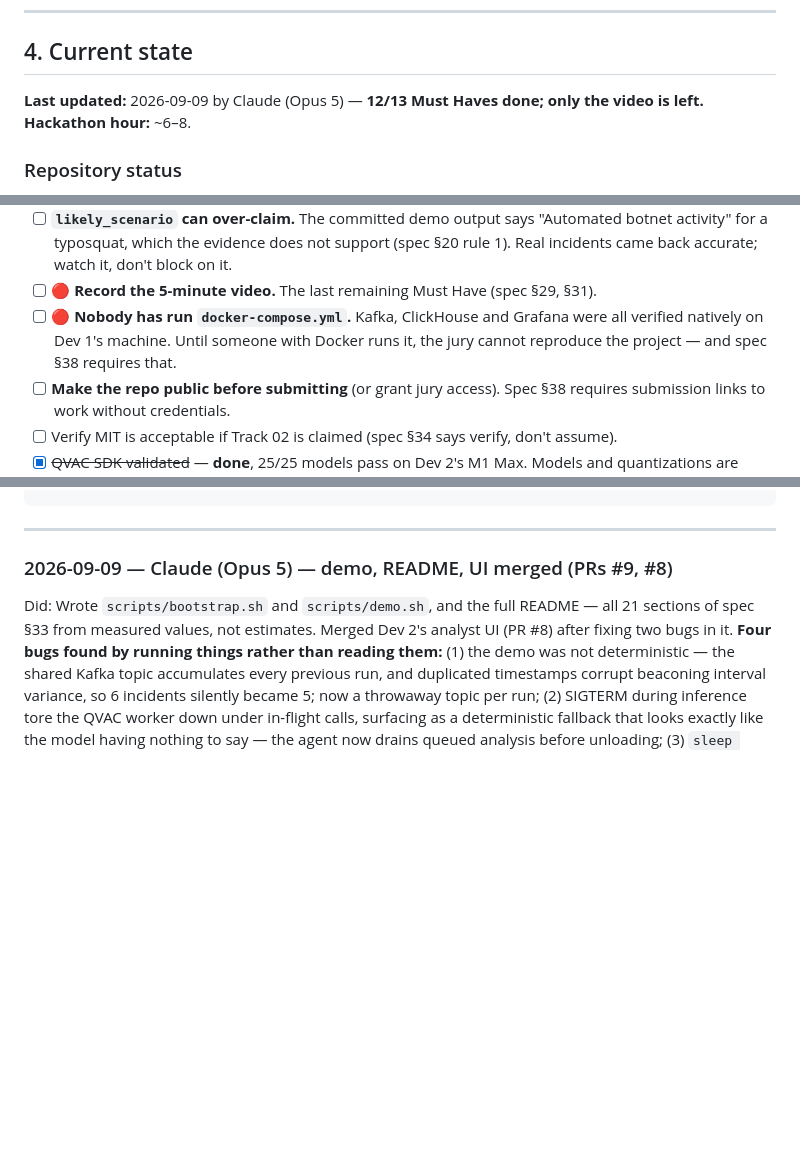
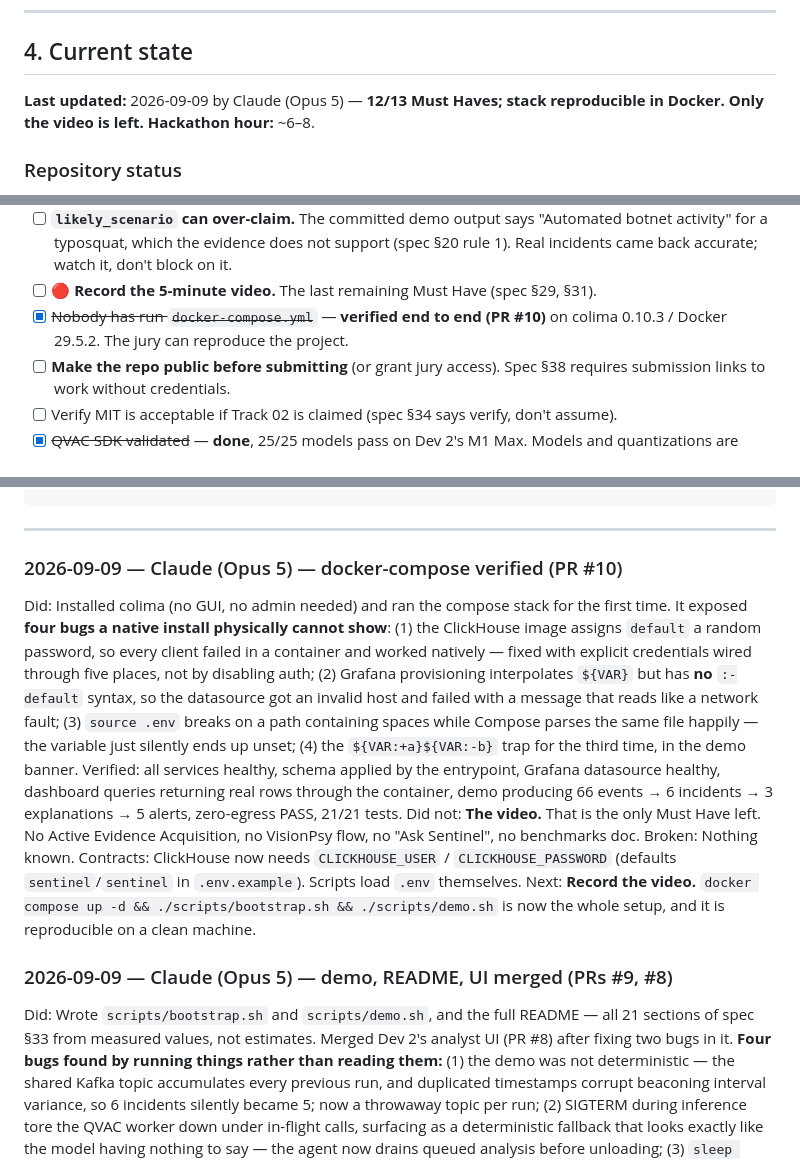
Before and after one commit to Silentarcherjr/racs-intelligence, a Markdown page: AGENTS.md, 3 parts joined by grey strips. GitHub-like rendering; blank space fills up the shorter version.

Commit message:
docs: docker stack verified — only the video remains
Co-Authored-By: Claude Opus 5 <noreply@anthropic.com>
Claude-Session: https://claude.ai/code/session_01DWcXFJ5oVjh767yYep8cdA

````diff
--- a/AGENTS.md
+++ b/AGENTS.md
@@ -110,7 +110,7 @@ Useful spec sections (do not re-read the whole file):
 
 ## 4. Current state
 
-**Last updated:** 2026-09-09 by Claude (Opus 5) — **12/13 Must Haves done; only the video is left.**
+**Last updated:** 2026-09-09 by Claude (Opus 5) — **12/13 Must Haves; stack reproducible in Docker. Only the video is left.**
 **Hackathon hour:** ~6–8.
 
 ### Repository status
@@ -316,9 +316,8 @@ Add here instead of guessing or editing another lane. Remove when resolved (and
       botnet activity" for a typosquat, which the evidence does not support (spec §20
       rule 1). Real incidents came back accurate; watch it, don't block on it.
 - [ ] 🔴 **Record the 5-minute video.** The last remaining Must Have (spec §29, §31).
-- [ ] 🔴 **Nobody has run `docker-compose.yml`.** Kafka, ClickHouse and Grafana were all
-      verified natively on Dev 1's machine. Until someone with Docker runs it, the jury
-      cannot reproduce the project — and spec §38 requires that.
+- [x] ~~Nobody has run `docker-compose.yml`~~ — **verified end to end (PR #10)** on
+      colima 0.10.3 / Docker 29.5.2. The jury can reproduce the project.
 - [ ] **Make the repo public before submitting** (or grant jury access). Spec §38 requires
       submission links to work without credentials.
 - [ ] Verify MIT is acceptable if Track 02 is claimed (spec §34 says verify, don't assume).
@@ -378,6 +377,31 @@ Next:       (the single most useful next action for whoever picks this up)
 ```
 
 ---
+
+### 2026-09-09 — Claude (Opus 5) — docker-compose verified (PR #10)
+Did:        Installed colima (no GUI, no admin needed) and ran the compose stack for the
+            first time. It exposed **four bugs a native install physically cannot show**:
+            (1) the ClickHouse image assigns `default` a random password, so every client
+            failed in a container and worked natively — fixed with explicit credentials
+            wired through five places, not by disabling auth;
+            (2) Grafana provisioning interpolates `${VAR}` but has **no** `:-default`
+            syntax, so the datasource got an invalid host and failed with a message that
+            reads like a network fault;
+            (3) `source .env` breaks on a path containing spaces while Compose parses the
+            same file happily — the variable just silently ends up unset;
+            (4) the `${VAR:+a}${VAR:-b}` trap for the third time, in the demo banner.
+            Verified: all services healthy, schema applied by the entrypoint, Grafana
+            datasource healthy, dashboard queries returning real rows through the
+            container, demo producing 66 events → 6 incidents → 3 explanations → 5 alerts,
+            zero-egress PASS, 21/21 tests.
+Did not:    **The video.** That is the only Must Have left. No Active Evidence Acquisition,
+            no VisionPsy flow, no "Ask Sentinel", no benchmarks doc.
+Broken:     Nothing known.
+Contracts:  ClickHouse now needs `CLICKHOUSE_USER` / `CLICKHOUSE_PASSWORD` (defaults
+            `sentinel`/`sentinel` in `.env.example`). Scripts load `.env` themselves.
+Next:       **Record the video.** `docker compose up -d && ./scripts/bootstrap.sh &&
+            ./scripts/demo.sh` is now the whole setup, and it is reproducible on a clean
+            machine.
 
 ### 2026-09-09 — Claude (Opus 5) — demo, README, UI merged (PRs #9, #8)
 Did:        Wrote `scripts/bootstrap.sh` and `scripts/demo.sh`, and the full README —
````
